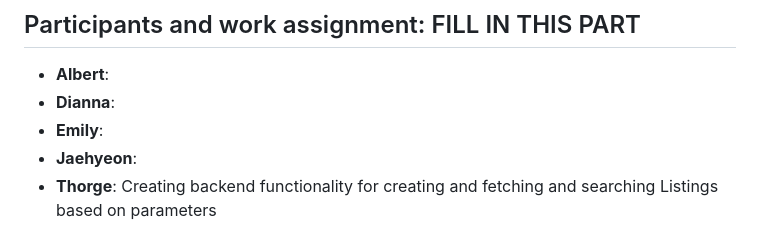
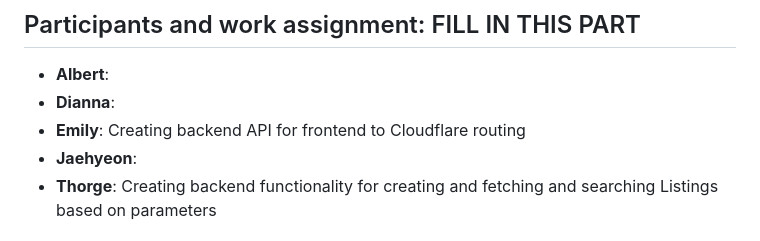
Before and after one commit to Phalanyx/SparkPark, a Markdown page: doc/sprint2/RPM.md, the part around the change. Rendered like a GitHub page.

Commit message:
docs: Update RPM.md

```diff
--- a/doc/sprint2/RPM.md
+++ b/doc/sprint2/RPM.md
@@ -19,7 +19,7 @@ Detailing the primary goals for the Sprint 2 release following SMART criteria.
 ## Participants and work assignment: FILL IN THIS PART
 - **Albert**:
 - **Dianna**:
-- **Emily**:
+- **Emily**: Creating backend API for frontend to Cloudflare routing
 - **Jaehyeon**:
 - **Thorge**: Creating backend functionality for creating and fetching and searching Listings based on
 parameters
```
